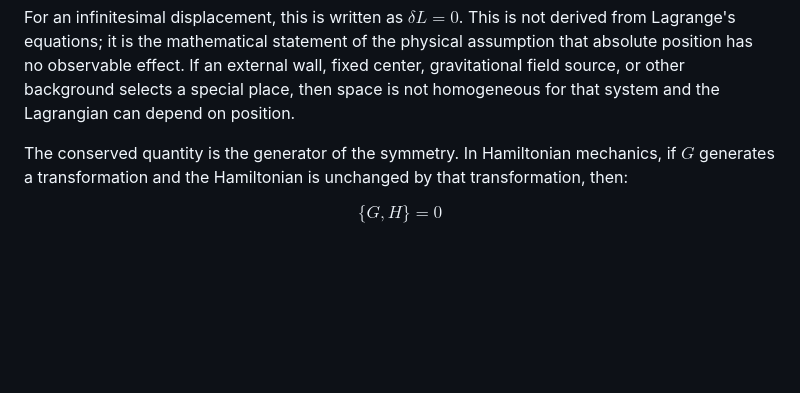
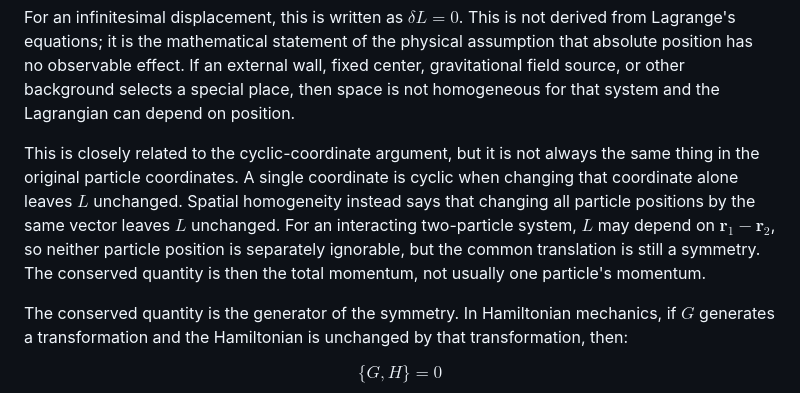
Before and after one commit to stern-stephen/obsidian-test, a Markdown page: Mechanics/Conservation Laws.md, the part around the change. GitHub-like rendering; blank space fills up the shorter version.

Commit message:
Compare translation symmetry with cyclic coordinates

```diff
--- a/Mechanics/Conservation Laws.md
+++ b/Mechanics/Conservation Laws.md
@@ -26,6 +26,8 @@ L(\lbrace \mathbf{r}_a+\boldsymbol{\epsilon}\rbrace,\lbrace \dot{\mathbf{r}}_a\r
 $$
 
 For an infinitesimal displacement, this is written as $\delta L=0$. This is not derived from Lagrange's equations; it is the mathematical statement of the physical assumption that absolute position has no observable effect. If an external wall, fixed center, gravitational field source, or other background selects a special place, then space is not homogeneous for that system and the Lagrangian can depend on position.
+
+This is closely related to the cyclic-coordinate argument, but it is not always the same thing in the original particle coordinates. A single coordinate is cyclic when changing that coordinate alone leaves $L$ unchanged. Spatial homogeneity instead says that changing all particle positions by the same vector leaves $L$ unchanged. For an interacting two-particle system, $L$ may depend on $\mathbf{r}_1-\mathbf{r}_2$, so neither particle position is separately ignorable, but the common translation is still a symmetry. The conserved quantity is then the total momentum, not usually one particle's momentum.
 
 The conserved quantity is the generator of the symmetry. In Hamiltonian mechanics, if $G$ generates a transformation and the Hamiltonian is unchanged by that transformation, then:
 
```
Also changed, not shown: 1 other file.
